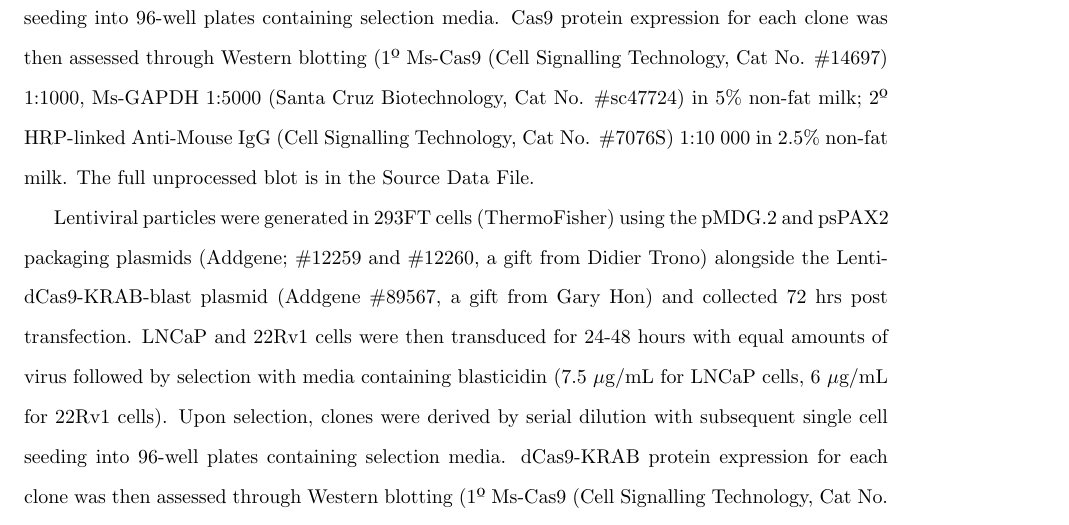
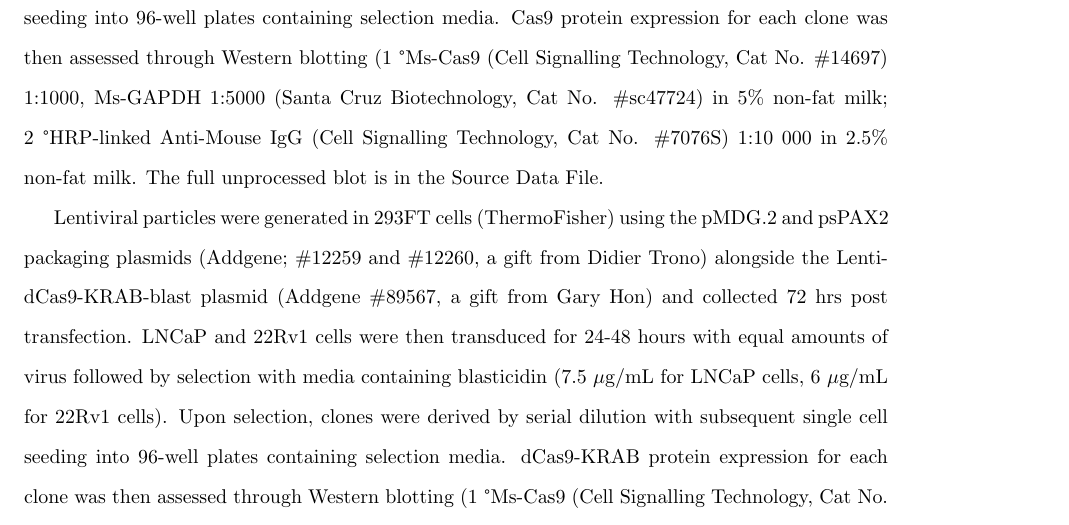
Before and after one commit to jrhawley/phd-thesis, a LaTeX thesis (Hawley_James_R_202111_PhD_thesis.tex, which reads mainmatter/chapter2/methods.tex): part of page 26 of 41, cut so that both start at the same text. Compiled offline with pdfLaTeX.

Commit message:
Changing \textdegree symbol

```diff
--- a/mainmatter/chapter2/methods.tex
+++ b/mainmatter/chapter2/methods.tex
@@ -49,13 +49,13 @@ Visualization of the Hi-C dataset is available on the Hi-C Browser (http://promo
 Lentiviral particles were generated in 293FT cells (ThermoFisher) using the pMDG.2 and psPAX2 packaging plasmids (Addgene; \#12259 and \#12260, a gift from Didier Trono) alongside the Lenti-Cas9-2A-Blast plasmid (Addgene \#73310, a gift from Jason Moffat) and collected 72 hrs post transfection.
 LNCaP and 22Rv1 cells were then transduced for 24-48 hours with equal amounts of virus followed by selection with media containing blasticidin (7.5 $\mu$g/mL for LNCaP cells, 6 $\mu$g/mL for 22Rv1 cells).
 Upon selection, clones were derived by serial dilution with subsequent single cell seeding into 96-well plates containing selection media.
-Cas9 protein expression for each clone was then assessed through Western blotting (1º Ms-Cas9 (Cell Signalling Technology, Cat No. \#14697) 1:1000, Ms-GAPDH 1:5000 (Santa Cruz Biotechnology, Cat No. \#sc47724) in 5\% non-fat milk; 2º HRP-linked Anti-Mouse IgG (Cell Signalling Technology, Cat No. \#7076S) 1:10 000 in 2.5\% non-fat milk.
+Cas9 protein expression for each clone was then assessed through Western blotting (1 \textdegree Ms-Cas9 (Cell Signalling Technology, Cat No. \#14697) 1:1000, Ms-GAPDH 1:5000 (Santa Cruz Biotechnology, Cat No. \#sc47724) in 5\% non-fat milk; 2 \textdegree HRP-linked Anti-Mouse IgG (Cell Signalling Technology, Cat No. \#7076S) 1:10 000 in 2.5\% non-fat milk.
 The full unprocessed blot is in the Source Data File.
 
 Lentiviral particles were generated in 293FT cells (ThermoFisher) using the pMDG.2 and psPAX2 packaging plasmids (Addgene; \#12259 and \#12260, a gift from Didier Trono) alongside the Lenti-dCas9-KRAB-blast plasmid (Addgene \#89567, a gift from Gary Hon) and collected 72 hrs post transfection.
 LNCaP and 22Rv1 cells were then transduced for 24-48 hours with equal amounts of virus followed by selection with media containing blasticidin (7.5 $\mu$g/mL for LNCaP cells, 6 $\mu$g/mL for 22Rv1 cells).
 Upon selection, clones were derived by serial dilution with subsequent single cell seeding into 96-well plates containing selection media.
-dCas9-KRAB protein expression for each clone was then assessed through Western blotting (1º Ms-Cas9 (Cell Signalling Technology, Cat No. \#14697) 1:1000, Ms-GAPDH 1:5000 (Santa Cruz Biotechnology, Cat No. \#sc47724) in 5\% non-fat milk; 2º HRP-linked Anti-Mouse IgG (Cell Signalling Technology, Cat No. \#7076S) 1:10 000 in 2.5\% non-fat milk.
+dCas9-KRAB protein expression for each clone was then assessed through Western blotting (1 \textdegree Ms-Cas9 (Cell Signalling Technology, Cat No. \#14697) 1:1000, Ms-GAPDH 1:5000 (Santa Cruz Biotechnology, Cat No. \#sc47724) in 5\% non-fat milk; 2 \textdegree HRP-linked Anti-Mouse IgG (Cell Signalling Technology, Cat No. \#7076S) 1:10 000 in 2.5\% non-fat milk.
 The full unprocessed blot is in the Source Data File.
 
 For gRNA design, five to six unique crRNA molecules (Integrated DNA Technologies) were designed to tile across the region of interest using the CRISPR (http://crispor.tefor.net/) \cite{haeusslerEvaluationOfftargetOntarget2016} and the Zhang lab CRISPR Design tools (http://crispr.mit.edu/) \cite{hsuDNATargetingSpecificity2013}.
```
